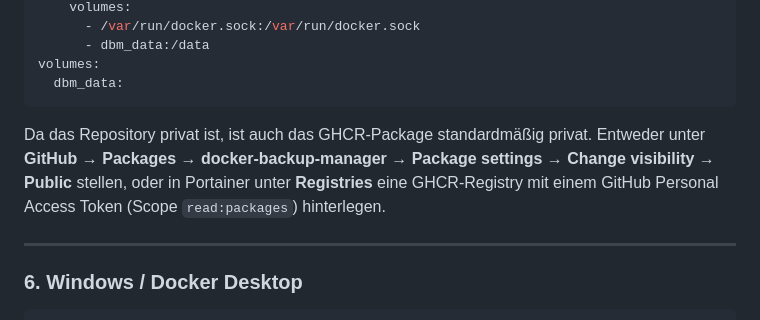
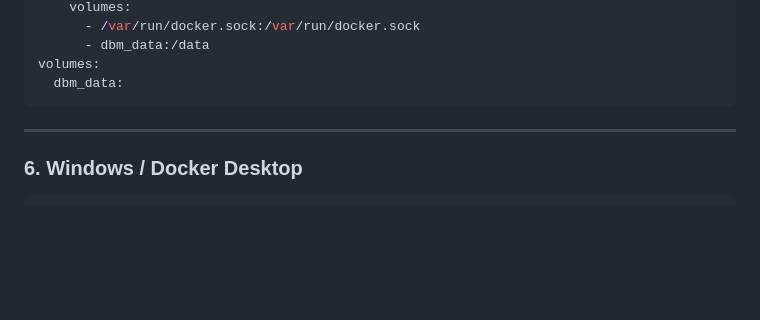
Before and after one commit to Sirbuschi2003/docker-backup-manager, a Markdown page: README.md, the part around the change. Rendered like a GitHub page; blank space fills up the shorter version.

Commit message:
Remove private-repo note from README (repo is public)

````diff
--- a/README.md
+++ b/README.md
@@ -199,7 +199,6 @@ volumes:
   dbm_data:
 ```
 
-Da das Repository privat ist, ist auch das GHCR-Package standardmäßig privat. Entweder unter **GitHub → Packages → docker-backup-manager → Package settings → Change visibility → Public** stellen, oder in Portainer unter **Registries** eine GHCR-Registry mit einem GitHub Personal Access Token (Scope `read:packages`) hinterlegen.
 
 ---
 
````
